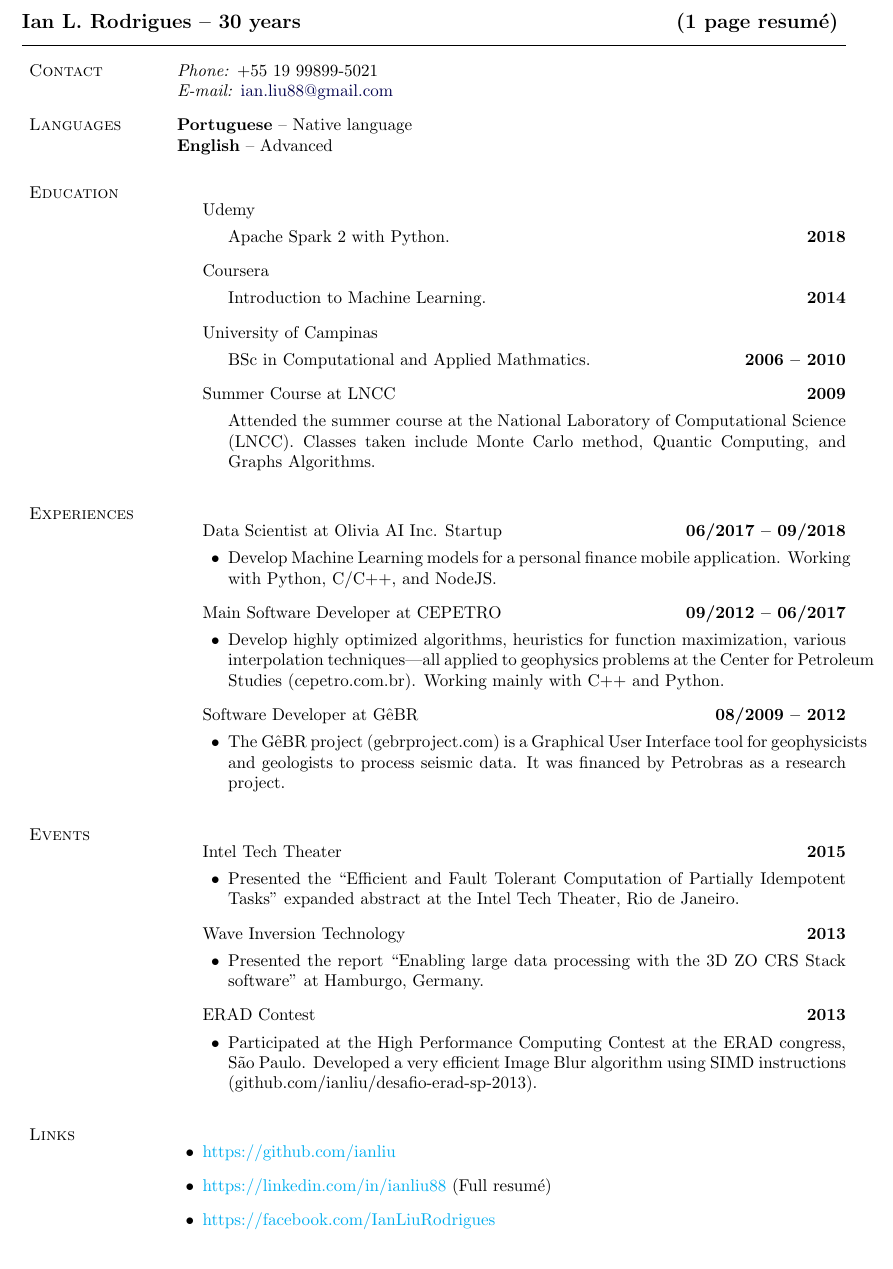
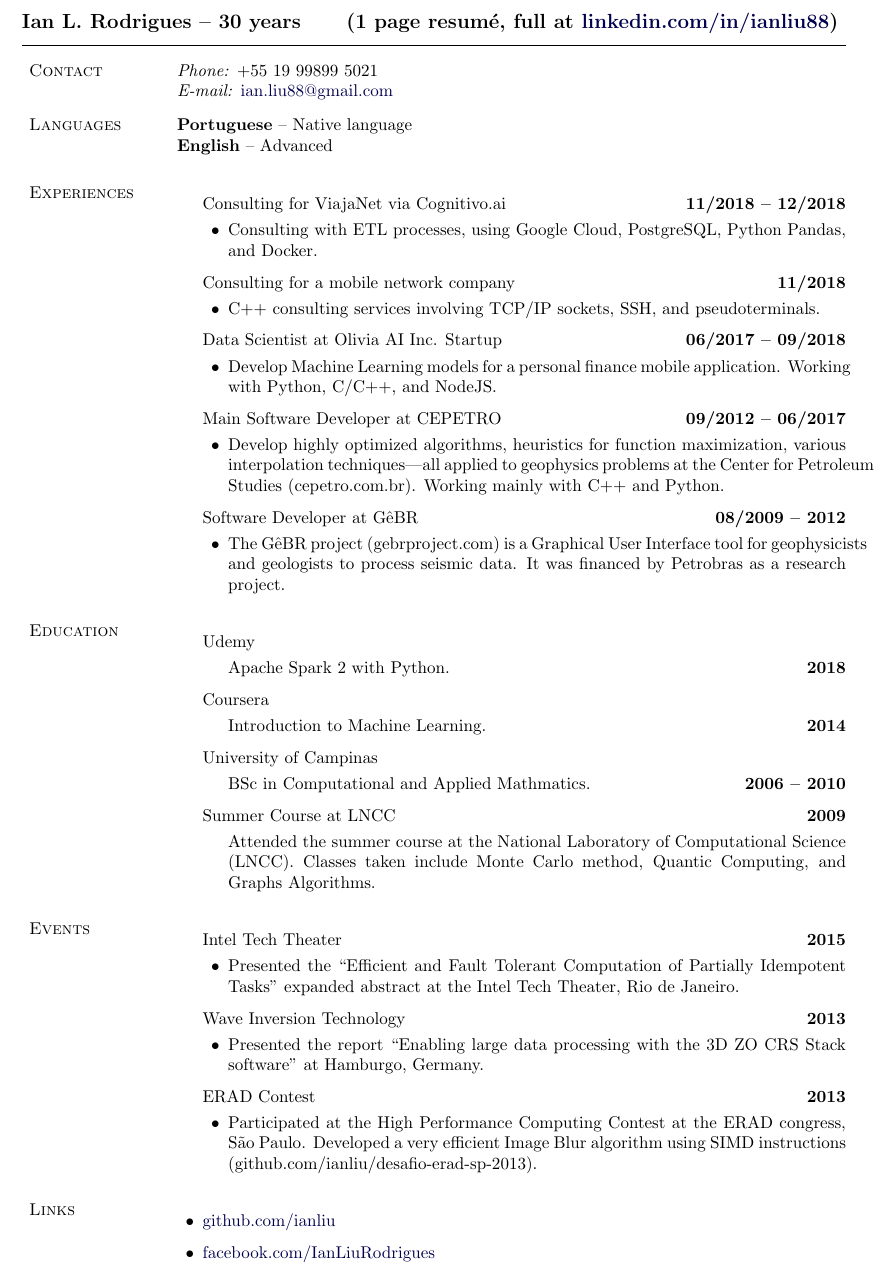
Before and after one commit to ianliu/cv, a LaTeX document (main.tex): part of the page, cut so that both start at the same text. Compiled offline with pdfLaTeX.

Commit message:
Add consulting services

```diff
--- a/main.tex
+++ b/main.tex
@@ -219,7 +219,7 @@
 %%%%%%%%%%%%%%%%%%%%%%%%% Begin CV Document %%%%%%%%%%%%%%%%%%%%%%%%%%%%
 
 \begin{document}
-\makeheading{Ian L. Rodrigues -- 30 years \hfill (1 page resumé)}
+\makeheading{Ian L. Rodrigues -- 30 years \hfill (1 page resumé, full at \href{https://linkedin.com/in/ianliu88}{linkedin.com/in/ianliu88})}
 
 \section{Contact}
 
@@ -232,7 +232,7 @@
 \newlength{\rcollength}\setlength{\rcollength}{1.85in}%
 %
 \begin{tabular}[t]{@{}p{\textwidth-\rcollength}p{\rcollength}}
-\textit{Phone:} +55 19 99899-5021          \\
+\textit{Phone:} +55 19 99899 5021          \\
 \textit{E-mail:} \email{ian.liu88@gmail.com}
 \end{tabular}
 
@@ -242,39 +242,21 @@
 
 \textbf{English} -- Advanced
 
-\section{Education}
+\section{Experiences}
 
 \begin{outerlist}
 
-\item[] Udemy
-
+\item[] Consulting for ViajaNet via Cognitivo.ai\hfill {\bf 11/2018 -- 12/2018}
   \begin{innerlist}
-  \item[] Apache Spark 2 with Python.\hfill {\bf 2018}
+  \item Consulting with ETL processes, using Google Cloud, PostgreSQL, Python
+    Pandas, and Docker.
   \end{innerlist}
 
-\item[] Coursera
-
+\item[] Consulting for a mobile network company\hfill {\bf 11/2018}
   \begin{innerlist}
-  \item[] Introduction to Machine Learning.\hfill {\bf 2014}
+  \item C++ consulting services involving TCP/IP sockets, SSH, and
+    pseudoterminals.
   \end{innerlist}
-
-\item[] University of Campinas
-  \begin{innerlist}
-  \item[] BSc in Computational and Applied Mathmatics.\hfill {\bf 2006 -- 2010}
-  \end{innerlist}
-
-\item[] Summer Course at LNCC\hfill {\bf 2009}
-  \begin{innerlist}
-  \item[] Attended the summer course at the National Laboratory of
-	  Computational Science (LNCC). Classes taken include Monte Carlo
-	  method, Quantic Computing, and Graphs Algorithms.
-  \end{innerlist}
-
-\end{outerlist}
-
-\section{Experiences}
-
-\begin{outerlist}
 
 \item[] Data Scientist at Olivia AI Inc. Startup\hfill {\bf 06/2017 -- 09/2018}
   \begin{innerlist}
@@ -329,6 +311,37 @@ with C++ and Python.
 
 \end{outerlist}
 
+\section{Education}
+
+\begin{outerlist}
+
+\item[] Udemy
+
+  \begin{innerlist}
+  \item[] Apache Spark 2 with Python.\hfill {\bf 2018}
+  \end{innerlist}
+
+\item[] Coursera
+
+  \begin{innerlist}
+  \item[] Introduction to Machine Learning.\hfill {\bf 2014}
+  \end{innerlist}
+
+\item[] University of Campinas
+  \begin{innerlist}
+  \item[] BSc in Computational and Applied Mathmatics.\hfill {\bf 2006 -- 2010}
+  \end{innerlist}
+
+\item[] Summer Course at LNCC\hfill {\bf 2009}
+  \begin{innerlist}
+  \item[] Attended the summer course at the National Laboratory of
+	  Computational Science (LNCC). Classes taken include Monte Carlo
+	  method, Quantic Computing, and Graphs Algorithms.
+  \end{innerlist}
+
+\end{outerlist}
+
+
 \section{Events}
 
 \begin{outerlist}
@@ -380,9 +393,8 @@ with C++ and Python.
 
 \begin{outerlist}
 
-\item \href{github.com/ianliu}{https://github.com/ianliu}
-\item \href{linkedin.com/in/ianliu88}{https://linkedin.com/in/ianliu88} (Full resumé)
-\item \href{facebook.com/IanLiuRodrigues}{https://facebook.com/IanLiuRodrigues}
+\item \href{https://github.com/ianliu}{github.com/ianliu}
+\item \href{https://facebook.com/IanLiuRodrigues}{facebook.com/IanLiuRodrigues}
 
 \end{outerlist}
 
```
Also changed, not shown: main.pdf.
